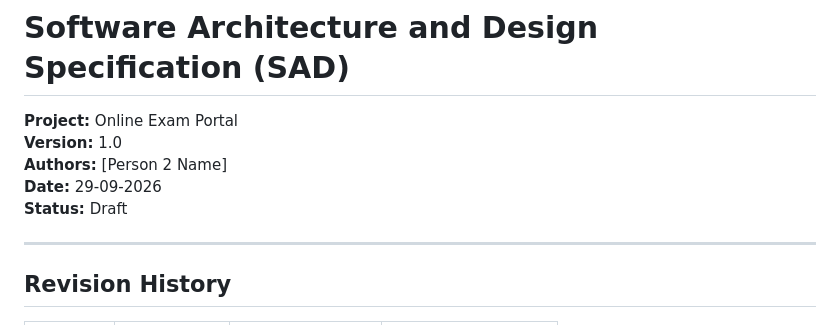
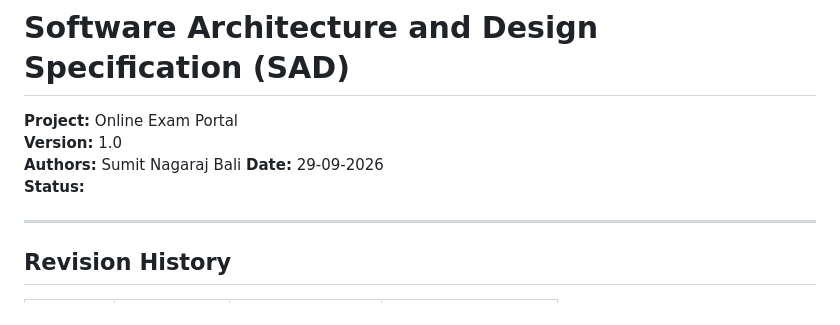
Before and after one commit to PES1UG24AM427-Dhanush-R/Online-Exam-Portal, a Markdown page: SAD_OnlineExamPortal.md, the part around the change. Rendered like a GitHub page.

Commit message:
docs: update SAD author information

```diff
--- a/SAD_OnlineExamPortal.md
+++ b/SAD_OnlineExamPortal.md
@@ -2,9 +2,9 @@
 
 **Project:** Online Exam Portal
 **Version:** 1.0
-**Authors:** [Person 2 Name]
+**Authors:** Sumit Nagaraj Bali
 **Date:** 29-09-2026
-**Status:** Draft
+**Status:**
 
 ---
 
```
